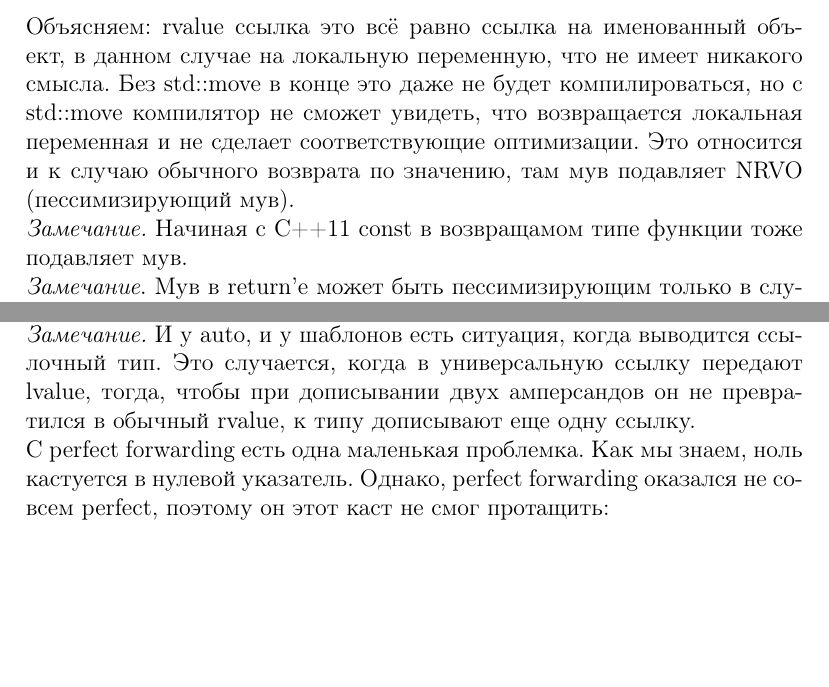
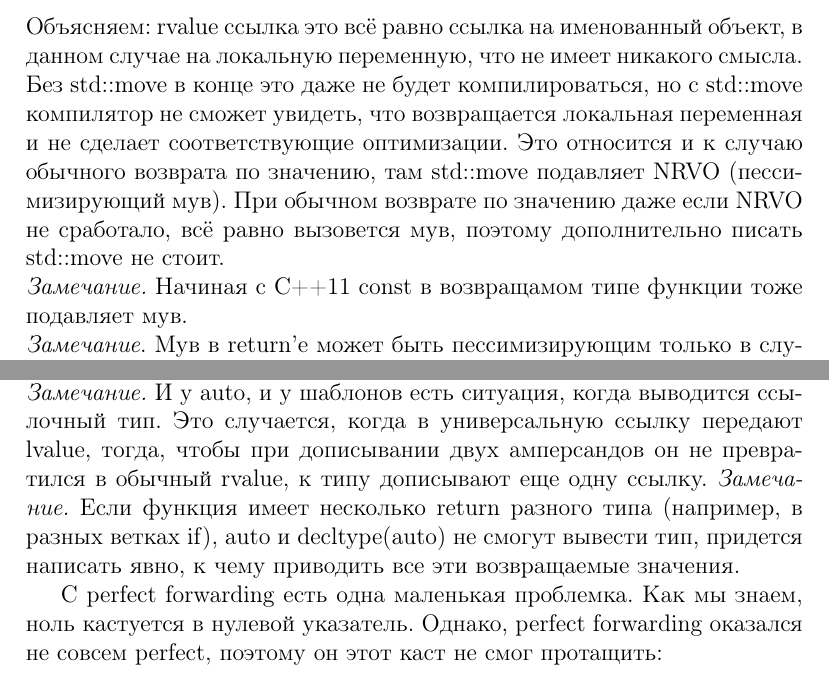
Before and after one commit to alvichol/CPP-conspect, a LaTeX document (cpp.tex): two parts of pages 72 and 78 of 160, joined at a grey line, cut so that both start at the same text, the shorter picture padded with empty space. Compiled offline with pdfLaTeX.

Commit message:
Typo in code

```diff
--- a/cpp.tex
+++ b/cpp.tex
@@ -1536,7 +1536,7 @@
 			return std::move(res);
 		}
 	\end{minted}
-	Объясняем: rvalue ссылка это всё равно ссылка на именованный объект, в данном случае на локальную переменную, что не имеет никакого смысла. Без std::move в конце это даже не будет компилироваться, но с std::move компилятор не сможет увидеть, что возвращается локальная переменная и не сделает соответствующие оптимизации. Это относится и к случаю обычного возврата по значению, там мув подавляет NRVO (пессимизирующий мув).\\
+	Объясняем: rvalue ссылка это всё равно ссылка на именованный объект, в данном случае на локальную переменную, что не имеет никакого смысла. Без std::move в конце это даже не будет компилироваться, но с std::move компилятор не сможет увидеть, что возвращается локальная переменная и не сделает соответствующие оптимизации. Это относится и к случаю обычного возврата по значению, там std::move подавляет NRVO (пессимизирующий мув). При обычном возврате по значению даже если NRVO не сработало, всё равно вызовется мув, поэтому дополнительно писать std::move не стоит.\\
 	\textit{Замечание.} Начиная с C++11 const в возвращамом типе функции тоже подавляет мув. \\
 	\textit{Замечание}. Мув в return'e может быть пессимизирующим только в случае локальных переменных. С мемберами класса все прекрасно работает.\\
 	Еще одна ошибка -- обращение к переменной, которую уже помували:
@@ -1706,7 +1706,8 @@
 	\end{minted}
 	Стоит пару слов сказать про auto. В подавляющем большинстве случаев авто выводит тип так же, как шаблоны. В свою очередь decltype(auto) выводит тип выражения как если бы вместо авто подставили это выражение. Авто не сохраняет ссылки и консты, но decltype(auto) сохраняет.\\
 	\textit{Замечание.} И у auto, и у шаблонов есть ситуация, когда выводится ссылочный тип. Это случается, когда в универсальную ссылку передают lvalue, тогда, чтобы при дописывании двух амперсандов он не превратился в обычный rvalue, к типу дописывают еще одну ссылку.
-	\\С perfect forwarding есть одна маленькая проблемка. Как мы знаем, ноль кастуется в нулевой указатель. Однако, perfect forwarding оказался не совсем perfect, поэтому он этот каст не смог протащить:
+	\textit{Замечание.} Если функция имеет несколько return разного типа (например, в разных ветках if), auto и decltype(auto) не смогут вывести тип, придется написать явно, к чему приводить все эти возвращаемые значения.
+	\par С perfect forwarding есть одна маленькая проблемка. Как мы знаем, ноль кастуется в нулевой указатель. Однако, perfect forwarding оказался не совсем perfect, поэтому он этот каст не смог протащить:
 	\begin{minted}[tabsize=4, autogobble]{C++}
 		void f(double const*);
 
```
Also changed, not shown: cpp.pdf, cpp.tex (4 more changed lines).
